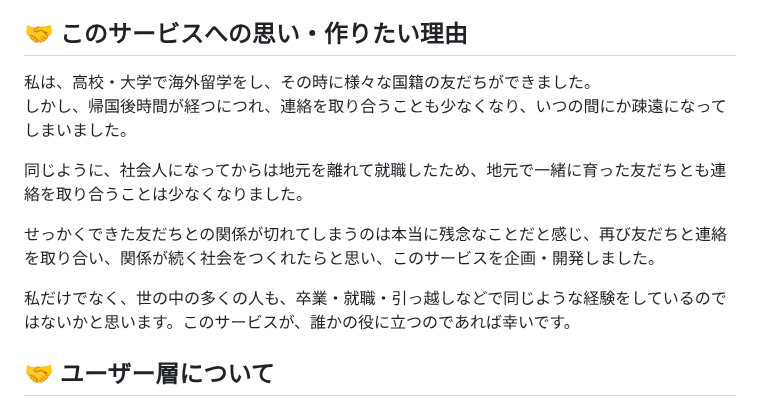
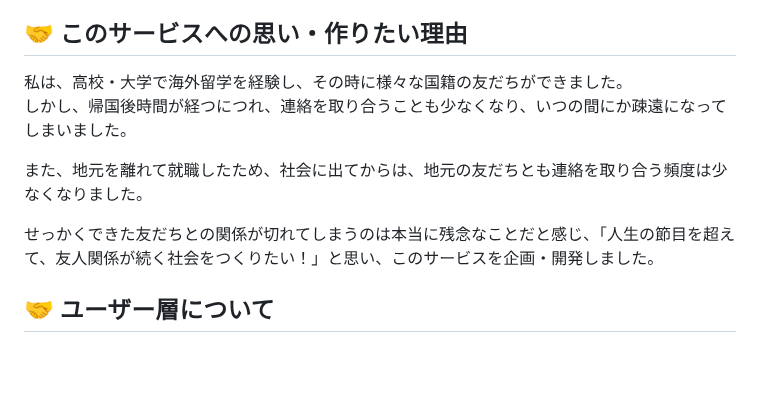
Before and after one commit to wassupdee/RUNTEQ_portfolio, a Markdown page: README.md, the part around the change. GitHub-like rendering; blank space fills up the shorter version.

Commit message:
このサービスへの思い・作りたい理由を更新

```diff
--- a/README.md
+++ b/README.md
@@ -18,14 +18,12 @@
 思い出を可視化することで、友だちとの心のつながりを支えます。
 
 ## 🤝 このサービスへの思い・作りたい理由
-私は、高校・大学で海外留学をし、その時に様々な国籍の友だちができました。
+私は、高校・大学で海外留学を経験し、その時に様々な国籍の友だちができました。
 しかし、帰国後時間が経つにつれ、連絡を取り合うことも少なくなり、いつの間にか疎遠になってしまいました。
 
-同じように、社会人になってからは地元を離れて就職したため、地元で一緒に育った友だちとも連絡を取り合うことは少なくなりました。
+また、地元を離れて就職したため、社会に出てからは、地元の友だちとも連絡を取り合う頻度は少なくなりました。
 
-せっかくできた友だちとの関係が切れてしまうのは本当に残念なことだと感じ、再び友だちと連絡を取り合い、関係が続く社会をつくれたらと思い、このサービスを企画・開発しました。
-
-私だけでなく、世の中の多くの人も、卒業・就職・引っ越しなどで同じような経験をしているのではないかと思います。このサービスが、誰かの役に立つのであれば幸いです。
+せっかくできた友だちとの関係が切れてしまうのは本当に残念なことだと感じ、「人生の節目を超えて、友人関係が続く社会をつくりたい！」と思い、このサービスを企画・開発しました。
 
 ## 🤝 ユーザー層について
 - 進学や就職で地元をしばらく離れている人
```
